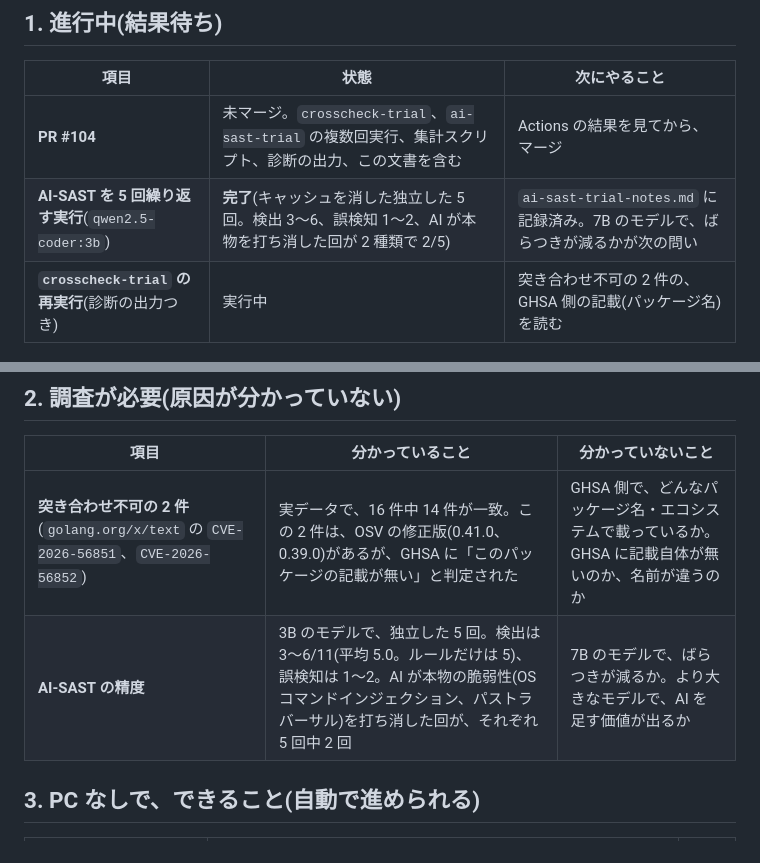
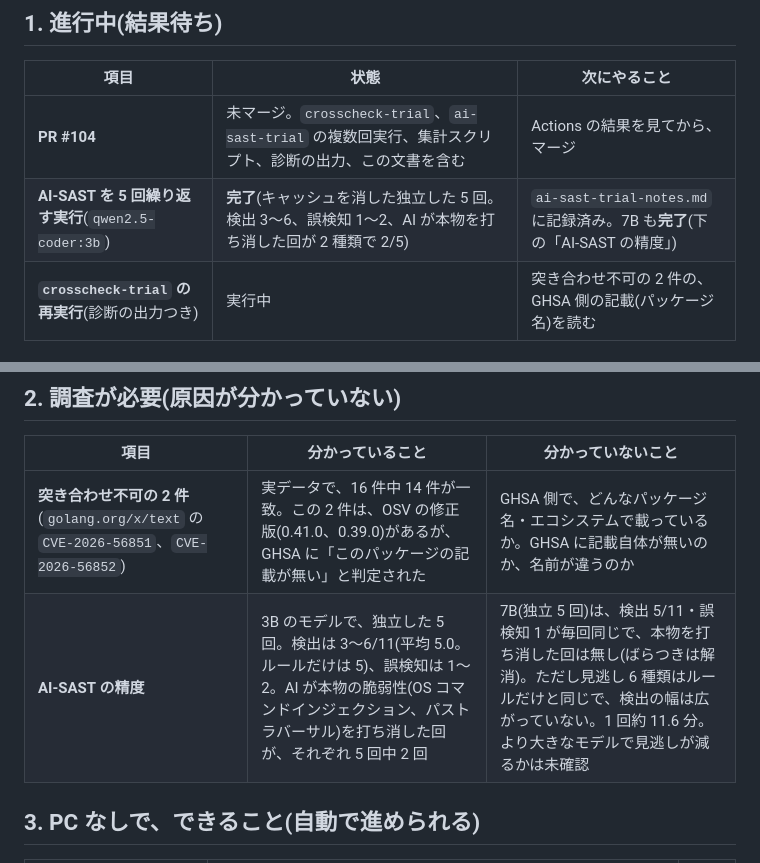
Before and after one commit to w-index-m/ai-agent-attack-defense, a Markdown page: docs/remaining-tasks.ja.md, 2 parts joined by grey strips. Drawn GitHub-style.

```diff
--- a/docs/remaining-tasks.ja.md
+++ b/docs/remaining-tasks.ja.md
@@ -11,7 +11,7 @@ CI への組み込み、AI-SAST の試験、PentestGPT の実機の準備)から
 | 項目 | 状態 | 次にやること |
 |---|---|---|
 | **PR #104** | 未マージ。`crosscheck-trial`、`ai-sast-trial` の複数回実行、集計スクリプト、診断の出力、この文書を含む | Actions の結果を見てから、マージ |
-| **AI-SAST を 5 回繰り返す実行**(`qwen2.5-coder:3b`) | **完了**(キャッシュを消した独立した 5 回。検出 3〜6、誤検知 1〜2、AI が本物を打ち消した回が 2 種類で 2/5) | `ai-sast-trial-notes.md` に記録済み。7B のモデルで、ばらつきが減るかが次の問い |
+| **AI-SAST を 5 回繰り返す実行**(`qwen2.5-coder:3b`) | **完了**(キャッシュを消した独立した 5 回。検出 3〜6、誤検知 1〜2、AI が本物を打ち消した回が 2 種類で 2/5) | `ai-sast-trial-notes.md` に記録済み。7B も**完了**(下の「AI-SAST の精度」) |
 | **`crosscheck-trial` の再実行**(診断の出力つき) | 実行中 | 突き合わせ不可の 2 件の、GHSA 側の記載(パッケージ名)を読む |
 
 ## 2. 調査が必要(原因が分かっていない)
@@ -19,7 +19,7 @@ CI への組み込み、AI-SAST の試験、PentestGPT の実機の準備)から
 | 項目 | 分かっていること | 分かっていないこと |
 |---|---|---|
 | **突き合わせ不可の 2 件**(`golang.org/x/text` の `CVE-2026-56851`、`CVE-2026-56852`) | 実データで、16 件中 14 件が一致。この 2 件は、OSV の修正版(0.41.0、0.39.0)があるが、GHSA に「このパッケージの記載が無い」と判定された | GHSA 側で、どんなパッケージ名・エコシステムで載っているか。GHSA に記載自体が無いのか、名前が違うのか |
-| **AI-SAST の精度** | 3B のモデルで、独立した 5 回。検出は 3〜6/11(平均 5.0。ルールだけは 5)、誤検知は 1〜2。AI が本物の脆弱性(OS コマンドインジェクション、パストラバーサル)を打ち消した回が、それぞれ 5 回中 2 回 | 7B のモデルで、ばらつきが減るか。より大きなモデルで、AI を足す価値が出るか |
+| **AI-SAST の精度** | 3B のモデルで、独立した 5 回。検出は 3〜6/11(平均 5.0。ルールだけは 5)、誤検知は 1〜2。AI が本物の脆弱性(OS コマンドインジェクション、パストラバーサル)を打ち消した回が、それぞれ 5 回中 2 回 | 7B(独立 5 回)は、検出 5/11・誤検知 1 が毎回同じで、本物を打ち消した回は無し(ばらつきは解消)。ただし見逃し 6 種類はルールだけと同じで、検出の幅は広がっていない。1 回約 11.6 分。より大きなモデルで見逃しが減るかは未確認 |
 
 ## 3. PC なしで、できること(自動で進められる)
 
```
Also changed, not shown: security-scan/ai-sast-trial-notes.md (+19 -0 lines).
